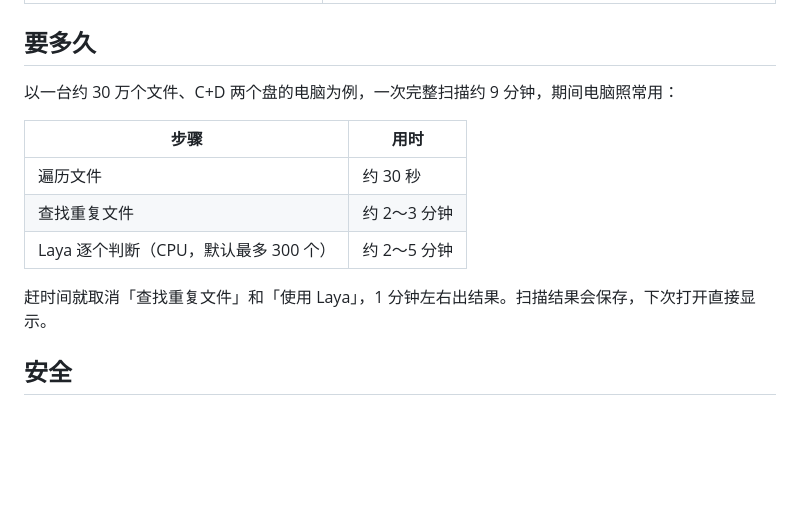
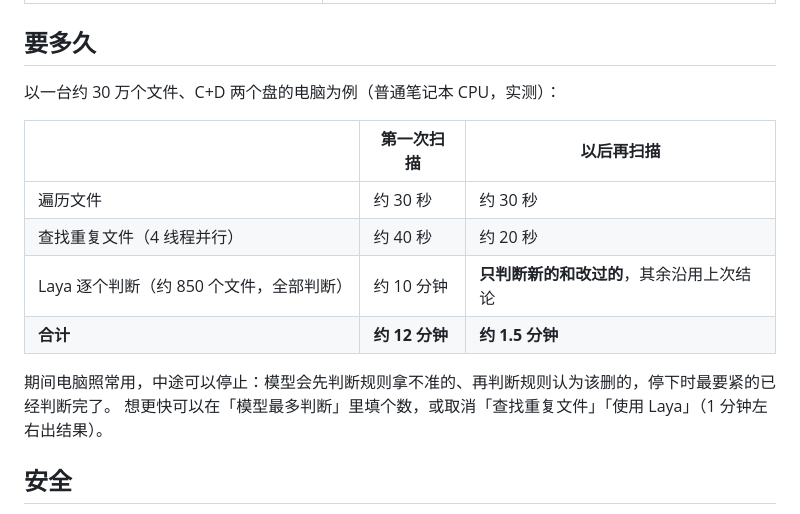
Before and after one commit to Quietcatalpa/reckon, a Markdown page: README.md, the part around one of its changes. GitHub-like rendering; blank space fills up the shorter version.

```diff
--- a/README.md
+++ b/README.md
@@ -113,15 +113,17 @@ python -c "from huggingface_hub import snapshot_download; snapshot_download('con
 
 ## 要多久
 
-以一台约 30 万个文件、C+D 两个盘的电脑为例，一次完整扫描约 9 分钟，期间电脑照常用：
+以一台约 30 万个文件、C+D 两个盘的电脑为例（普通笔记本 CPU，实测）：
 
-| 步骤 | 用时 |
-|---|---|
-| 遍历文件 | 约 30 秒 |
-| 查找重复文件 | 约 2～3 分钟 |
-| Laya 逐个判断（CPU，默认最多 300 个） | 约 2～5 分钟 |
+| | 第一次扫描 | 以后再扫描 |
+|---|---|---|
+| 遍历文件 | 约 30 秒 | 约 30 秒 |
+| 查找重复文件（4 线程并行） | 约 40 秒 | 约 20 秒 |
+| Laya 逐个判断（约 850 个文件，全部判断） | 约 10 分钟 | **只判断新的和改过的**，其余沿用上次结论 |
+| **合计** | **约 12 分钟** | **约 1.5 分钟** |
 
-赶时间就取消「查找重复文件」和「使用 Laya」，1 分钟左右出结果。扫描结果会保存，下次打开直接显示。
+期间电脑照常用，中途可以停止：模型会先判断规则拿不准的、再判断规则认为该删的，停下时最要紧的已经判断完了。
+想更快可以在「模型最多判断」里填个数，或取消「查找重复文件」「使用 Laya」（1 分钟左右出结果）。
 
 ## 安全
 
```
Also changed, not shown: other parts of README.md (+2 -2 lines), docs/DESIGN.md (+36 -2 lines), docs/images/clean-dark.png, docs/images/clean-light.png, docs/images/demo.gif, 8 other files.
